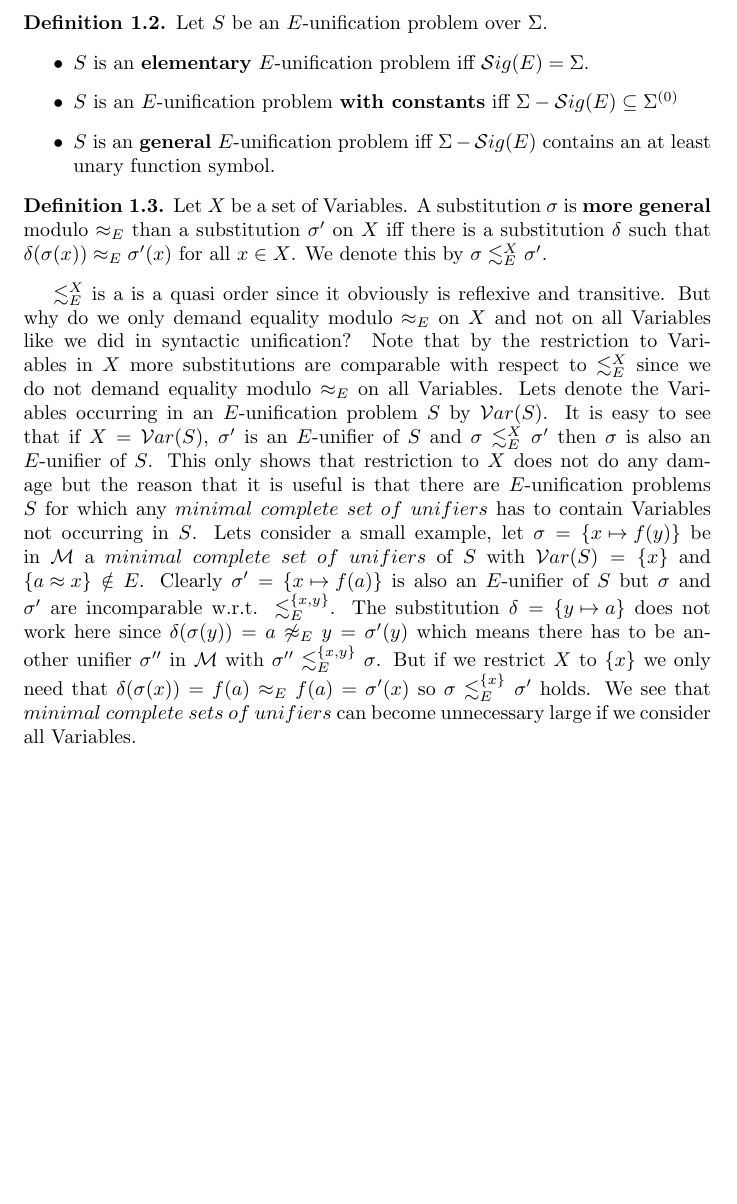
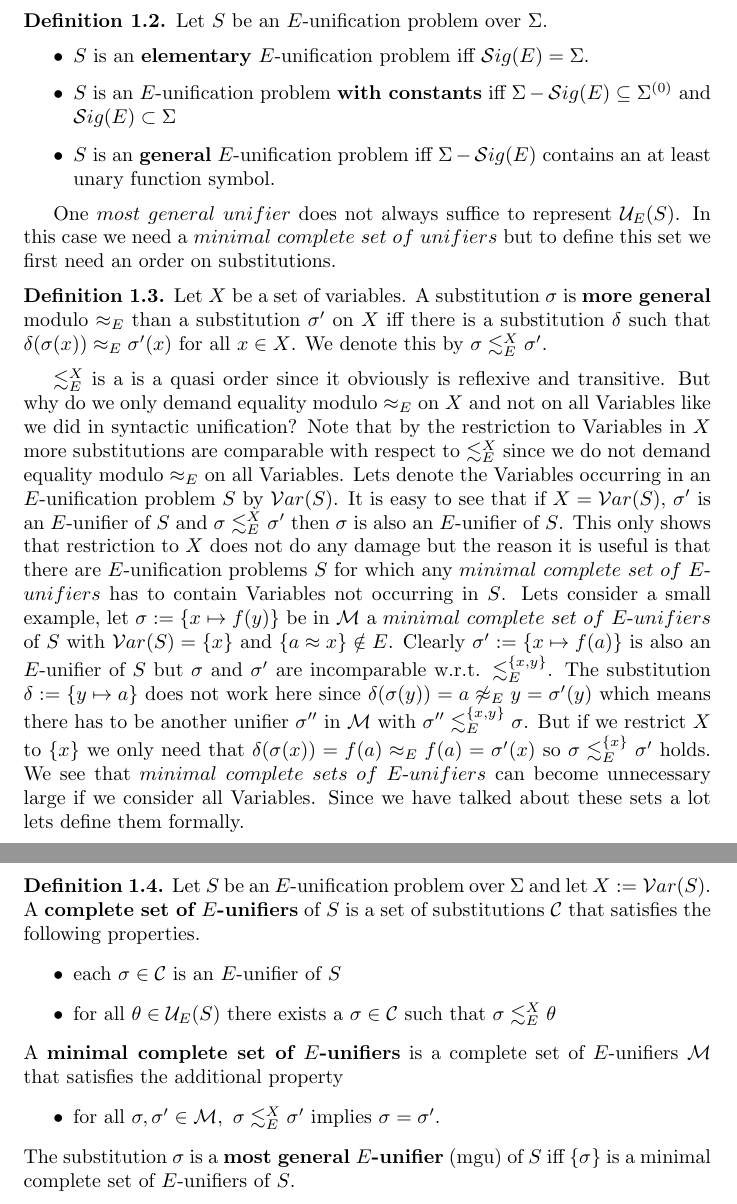
Before and after one commit to Zerwas/Work, a LaTeX document (Hauptseminar TRS/00.BR-Unifiaction.tex, which reads Hauptseminar TRS/02.Equational_Unfication.tex): part of page 2 of 2 before the commit and two parts of pages 2 and 3 of 3 after it, the two joined at a grey line, cut so that both start at the same text, the shorter picture padded with empty space. Compiled offline with pdfLaTeX.

Commit message:
minimal complete sets of E-unifiers definition added

```diff
--- a/Hauptseminar TRS/02.Equational_Unfication.tex
+++ b/Hauptseminar TRS/02.Equational_Unfication.tex
@@ -9,11 +9,26 @@ The set of all $E$-unifiers of $S$ is denoted by $\mathcal{U}_E(S)$. $S$ is \tex
 Let $S$ be an $E$-unification problem over $\Sigma$.
 \begin{itemize}
 \item $S$ is an \textbf{elementary} $E$-unification problem iff $\mathcal{S}ig(E)=\Sigma$.
-\item $S$ is an $E$-unification problem \textbf{with constants} iff $\Sigma-\mathcal{S}ig(E)\subseteq\Sigma^{(0)}$
+\item $S$ is an $E$-unification problem \textbf{with constants} iff $\Sigma-\mathcal{S}ig(E)\subseteq\Sigma^{(0)}$ and $\mathcal{S}ig(E)\subset\Sigma$
 \item $S$ is an \textbf{general} $E$-unification problem iff $\Sigma-\mathcal{S}ig(E)$ contains an at least unary function symbol.
 \end{itemize}
 \end{definition}
+%To see why this classification makes sense lets consider the set
+%...
+One $most\ general\ unifier$ does not always suffice to represent $\mathcal{U}_E(S)$. In this case we need a $minimal\ complete\ set\ of\ unifiers$ but to define this set we first need an order on substitutions.
 \begin{definition}
-Let $X$ be a set of Variables. A substitution $\sigma$ is \textbf{more general} modulo $\approx_E$ than a substitution $\sigma'$ on $X$ iff there is a substitution $\delta$ such that $\delta(\sigma(x))\approx_E\sigma'(x)$ for all $x \in X$. We denote this by $\sigma\moreGeneral\sigma'$.
+Let $X$ be a set of variables. A substitution $\sigma$ is \textbf{more general} modulo $\approx_E$ than a substitution $\sigma'$ on $X$ iff there is a substitution $\delta$ such that $\delta(\sigma(x))\approx_E\sigma'(x)$ for all $x \in X$. We denote this by $\sigma\moreGeneral\sigma'$.
 \end{definition}
-$\moreGeneral$ is a is a quasi order since it obviously is reflexive and transitive. But why do we only demand equality modulo $\approx_E$ on $X$ and not on all Variables like we did in syntactic unification? Note that by the restriction to Variables in $X$ more substitutions are comparable with respect to $\moreGeneral$ since we do not demand equality modulo $\approx_E$ on all Variables. Lets denote the Variables occurring in an $E$-unification problem $S$ by $\mathcal{V}ar(S)$. It is easy to see that if $X=\mathcal{V}ar(S)$, $\sigma'$ is an $E$-unifier of $S$ and $\sigma\moreGeneral\sigma'$ then $\sigma$ is also an $E$-unifier of $S$. This only shows that restriction to $X$ does not do any damage but the reason that it is useful is that there are $E$-unification problems $S$ for which any $minimal\ complete\ set\ of\ unifiers$ has to contain Variables not occurring in $S$. Lets consider a small example, let $\sigma=\left\lbrace x\mapsto f(y)\right\rbrace$ be in $\mathcal{M}$ a $minimal\ complete\ set\ of\ unifiers$ of $S$ with $\mathcal{V}ar(S)=\left\lbrace x\right\rbrace$ and $\left\lbrace a\approx x\right\rbrace \notin E$. Clearly $\sigma'=\left\lbrace x\mapsto f(a)\right\rbrace$ is also an $E$-unifier of $S$ but $\sigma$ and $\sigma'$ are incomparable w.r.t. $\lesssim^{\left\lbrace x,y\right\rbrace }_E$. The substitution $\delta=\left\lbrace y\mapsto a\right\rbrace $ does not work here since $\delta(\sigma(y))=a \not\approx_E y=\sigma'(y)$ which means there has to be another unifier $\sigma''$ in $\mathcal{M}$ with $\sigma''\lesssim^{\left\lbrace x,y\right\rbrace }_E\sigma$. But if we restrict $X$ to $\left\lbrace x\right\rbrace $ we only need that $\delta(\sigma(x))=f(a) \approx_E f(a)=\sigma'(x)$ so $\sigma\lesssim^{\left\lbrace x\right\rbrace }_E\sigma'$ holds. We see that $minimal\ complete\ sets\ of\ unifiers$ can become unnecessary large if we consider all Variables.
+$\moreGeneral$ is a is a quasi order since it obviously is reflexive and transitive. But why do we only demand equality modulo $\approx_E$ on $X$ and not on all Variables like we did in syntactic unification? Note that by the restriction to Variables in $X$ more substitutions are comparable with respect to $\moreGeneral$ since we do not demand equality modulo $\approx_E$ on all Variables. Lets denote the Variables occurring in an $E$-unification problem $S$ by $\mathcal{V}ar(S)$. It is easy to see that if $X=\mathcal{V}ar(S)$, $\sigma'$ is an $E$-unifier of $S$ and $\sigma\moreGeneral\sigma'$ then $\sigma$ is also an $E$-unifier of $S$. This only shows that restriction to $X$ does not do any damage but the reason it is useful is that there are $E$-unification problems $S$ for which any $minimal\ complete\ set\ of\ E$-$unifiers$ has to contain Variables not occurring in $S$. Lets consider a small example, let $\sigma:=\left\lbrace x\mapsto f(y)\right\rbrace$ be in $\mathcal{M}$ a $minimal\ complete\ set\ of\ E$-$unifiers$ of $S$ with $\mathcal{V}ar(S)=\left\lbrace x\right\rbrace$ and $\left\lbrace a\approx x\right\rbrace \notin E$. Clearly $\sigma':=\left\lbrace x\mapsto f(a)\right\rbrace$ is also an $E$-unifier of $S$ but $\sigma$ and $\sigma'$ are incomparable w.r.t. $\lesssim^{\left\lbrace x,y\right\rbrace }_E$. The substitution $\delta:=\left\lbrace y\mapsto a\right\rbrace $ does not work here since $\delta(\sigma(y))=a \not\approx_E y=\sigma'(y)$ which means there has to be another unifier $\sigma''$ in $\mathcal{M}$ with $\sigma''\lesssim^{\left\lbrace x,y\right\rbrace }_E\sigma$. But if we restrict $X$ to $\left\lbrace x\right\rbrace $ we only need that $\delta(\sigma(x))=f(a) \approx_E f(a)=\sigma'(x)$ so $\sigma\lesssim^{\left\lbrace x\right\rbrace }_E\sigma'$ holds. We see that $minimal\ complete\ sets\ of\ E$-$unifiers$ can become unnecessary large if we consider all Variables. Since we have talked about these sets a lot lets define them formally.
+\begin{definition}
+Let $S$ be an $E$-unification problem over $\Sigma$ and let $X:=\mathcal{V}ar(S)$. A \textbf{complete set of $E$-unifiers} of $S$ is a set of substitutions $\mathcal{C}$ that satisfies the following properties.
+\begin{itemize}
+\item each $\sigma \in \mathcal{C}$ is an $E$-unifier of $S$
+\item for all $\theta \in\mathcal{U}_E(S)$ there exists a $\sigma \in \mathcal{C}$ such that $\sigma\moreGeneral\theta$
+\end{itemize}
+A \textbf{minimal complete set of $E$-unifiers} is a complete set of $E$-unifiers $\mathcal{M}$ that satisfies the additional property
+\begin{itemize}
+\item for all $\sigma,\sigma'\in\mathcal{M},\ \sigma\moreGeneral\sigma'$ implies $\sigma=\sigma'$.
+\end{itemize}
+The substitution $\sigma$ is a \textbf{most general $E$-unifier} (mgu) of $S$ iff $\left\lbrace \sigma\right\rbrace$ is a minimal complete set of $E$-unifiers of $S$.
+\end{definition}
```
Also changed, not shown: Hauptseminar TRS/00.BR-Unifiaction.pdf.
